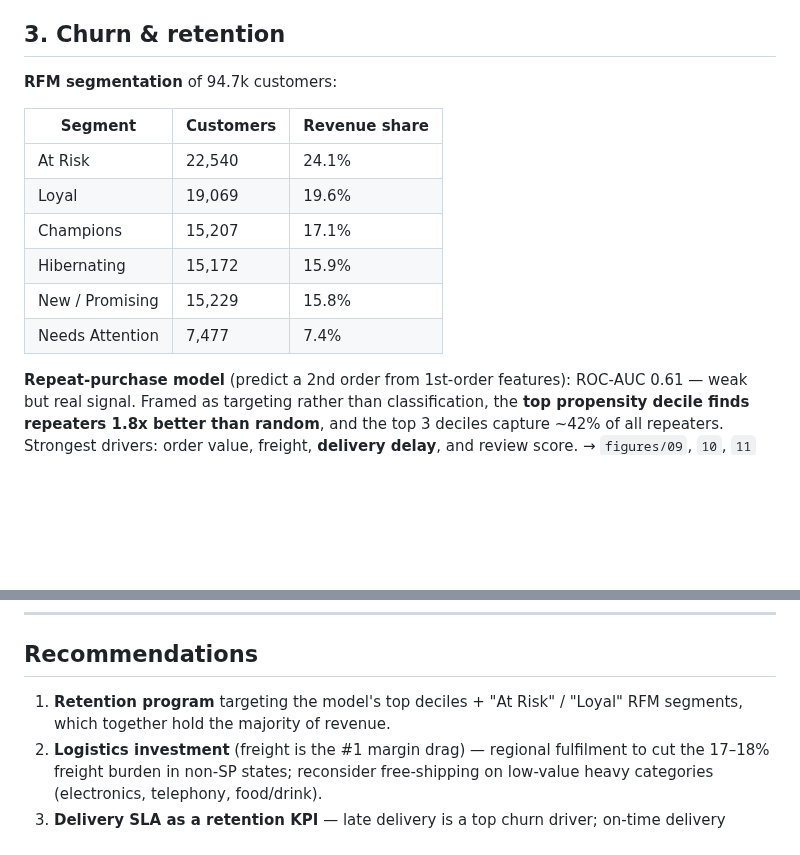
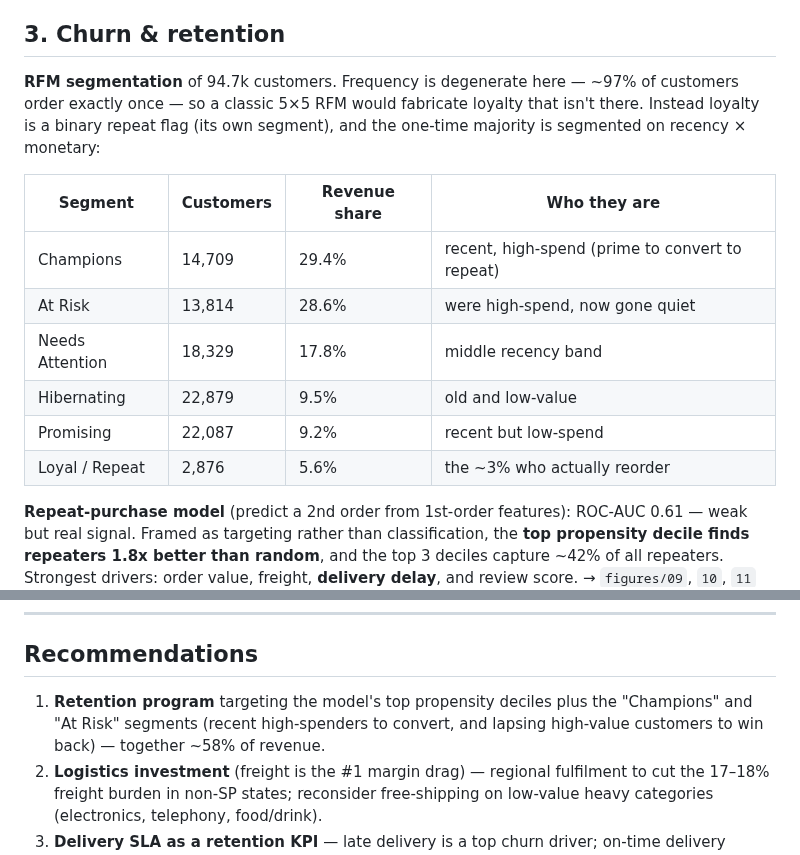
Before and after one commit to semababid/financial-ops-analytics, a Markdown page: reports/SUMMARY.md, 2 parts joined by grey strips. Rendered like a GitHub page; blank space fills up the shorter version.

Commit message:
Fix RFM: treat frequency as binary repeat flag (fixes misleading loyalty segments)

```diff
--- a/reports/SUMMARY.md
+++ b/reports/SUMMARY.md
@@ -43,16 +43,19 @@ honest read on a plateaued series with only one year of seasonal history.
 
 ## 3. Churn & retention
 
-**RFM segmentation** of 94.7k customers:
+**RFM segmentation** of 94.7k customers. Frequency is degenerate here — ~97% of
+customers order exactly once — so a classic 5×5 RFM would fabricate loyalty that
+isn't there. Instead loyalty is a binary repeat flag (its own segment), and the
+one-time majority is segmented on recency × monetary:
 
-| Segment | Customers | Revenue share |
-|---------|-----------|---------------|
-| At Risk | 22,540 | 24.1% |
-| Loyal | 19,069 | 19.6% |
-| Champions | 15,207 | 17.1% |
-| Hibernating | 15,172 | 15.9% |
-| New / Promising | 15,229 | 15.8% |
-| Needs Attention | 7,477 | 7.4% |
+| Segment | Customers | Revenue share | Who they are |
+|---------|-----------|---------------|--------------|
+| Champions       | 14,709 | 29.4% | recent, high-spend (prime to convert to repeat) |
+| At Risk         | 13,814 | 28.6% | were high-spend, now gone quiet |
+| Needs Attention | 18,329 | 17.8% | middle recency band |
+| Hibernating     | 22,879 |  9.5% | old and low-value |
+| Promising       | 22,087 |  9.2% | recent but low-spend |
+| Loyal / Repeat  |  2,876 |  5.6% | the ~3% who actually reorder |
 
 **Repeat-purchase model** (predict a 2nd order from 1st-order features):
 ROC-AUC 0.61 — weak but real signal. Framed as targeting rather than
@@ -90,8 +93,9 @@ Rates are assumptions; the *relative* rankings are the point.
 
 ## Recommendations
 
-1. **Retention program** targeting the model's top deciles + "At Risk" /
-   "Loyal" RFM segments, which together hold the majority of revenue.
+1. **Retention program** targeting the model's top propensity deciles plus the
+   "Champions" and "At Risk" segments (recent high-spenders to convert, and
+   lapsing high-value customers to win back) — together ~58% of revenue.
 2. **Logistics investment** (freight is the #1 margin drag) — regional fulfilment
    to cut the 17–18% freight burden in non-SP states; reconsider free-shipping
    on low-value heavy categories (electronics, telephony, food/drink).
```
Also changed, not shown: reports/figures/09_rfm_segments.png, 1 other file.
